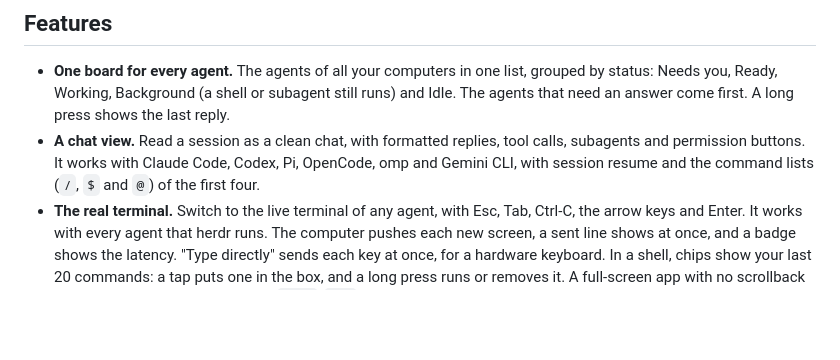
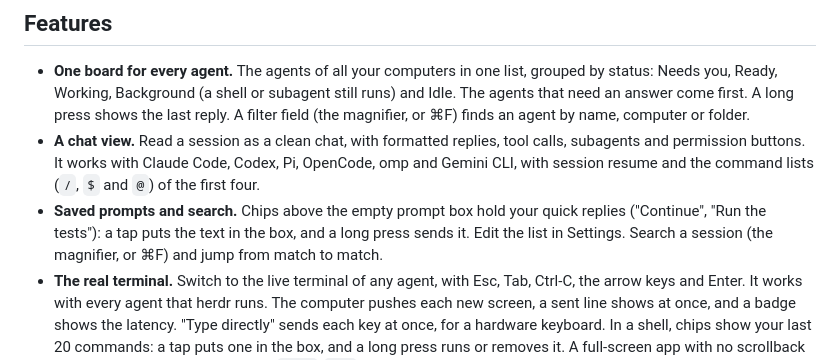
Before and after one commit to zog-tech/herdling, a Markdown page: README.md, the part around the change. Rendered like a GitHub page; blank space fills up the shorter version.

```diff
--- a/README.md
+++ b/README.md
@@ -45,10 +45,14 @@ Herdling is not made by or affiliated with the makers of herdr, Claude Code, Cod
 - **One board for every agent.** The agents of all your computers in one list, grouped by status:
   Needs you, Ready, Working, Background (a shell or subagent still runs) and Idle. The agents that
   need an answer come first. A long press
-  shows the last reply.
+  shows the last reply. A filter field (the magnifier, or ⌘F) finds an agent by name, computer
+  or folder.
 - **A chat view.** Read a session as a clean chat, with formatted replies, tool calls, subagents
   and permission buttons. It works with Claude Code, Codex, Pi, OpenCode, omp and Gemini CLI,
   with session resume and the command lists (`/`, `$` and `@`) of the first four.
+- **Saved prompts and search.** Chips above the empty prompt box hold your quick replies
+  ("Continue", "Run the tests"): a tap puts the text in the box, and a long press sends it. Edit
+  the list in Settings. Search a session (the magnifier, or ⌘F) and jump from match to match.
 - **The real terminal.** Switch to the live terminal of any agent, with Esc, Tab, Ctrl-C, the
   arrow keys and Enter. It works with every agent that herdr runs. The computer pushes each new
   screen, a sent line shows at once, and a badge shows the latency. "Type directly" sends each key
```
Also changed, not shown: CHANGELOG.md (+8 -0 lines), design-system/herdling/MASTER.md (+3 -1 lines).
